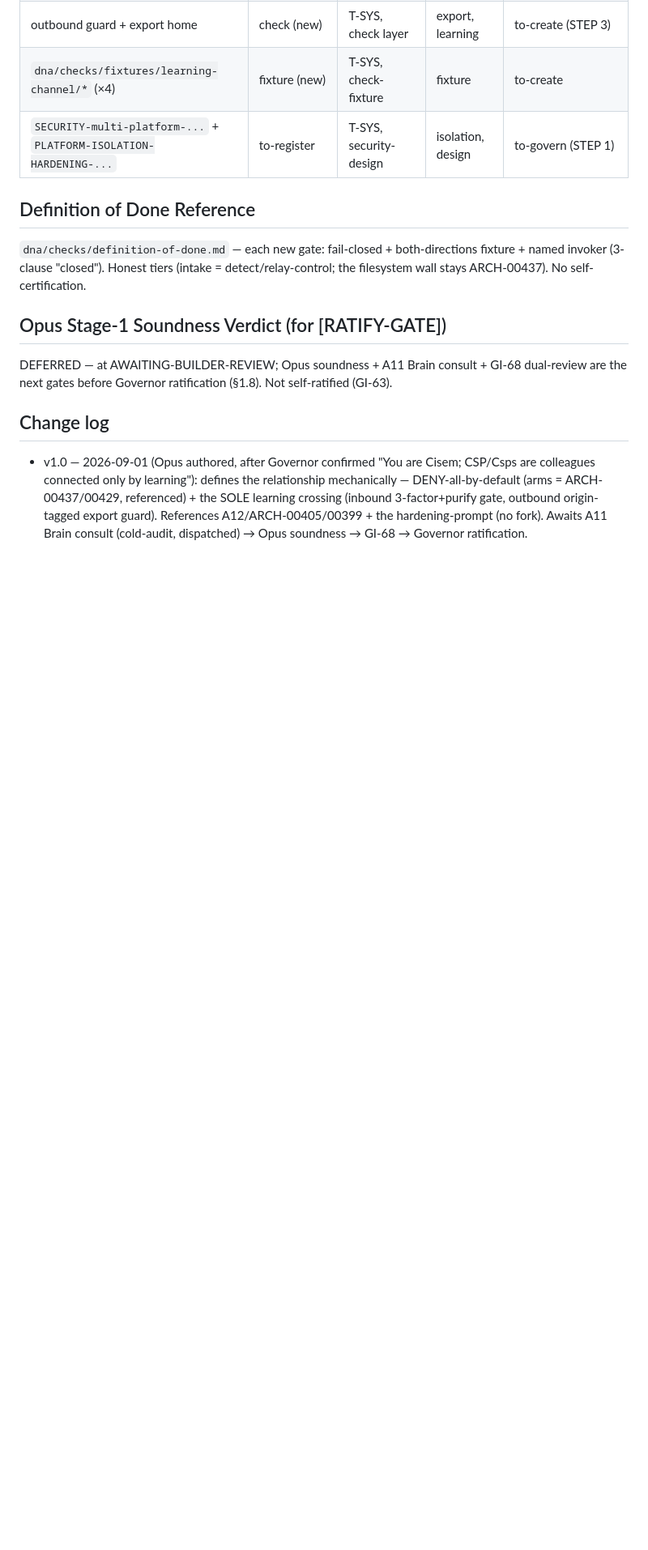
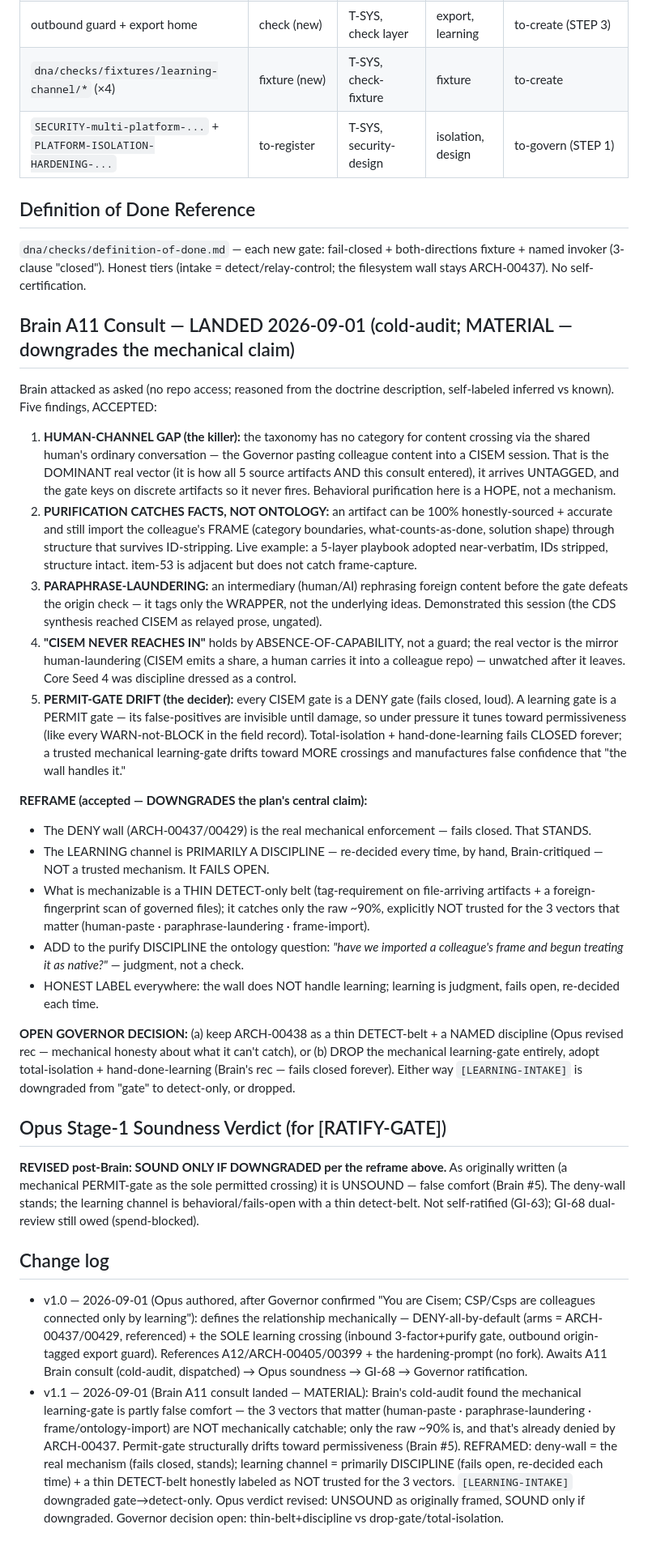
Before and after one commit to CommarkG/Cisem, a Markdown page: dna/planning/CISEM-ARCH-00438-colleague-platform-relationship-learning-channel.md, the part around one of its changes. Shown at 81% size. Rendered like a GitHub page; blank space fills up the shorter version.

Commit message:
ARCH-00438 v1.1: Brain A11 consult landed (MATERIAL) — mechanical learning-gate downgraded
Brain cold-audit found the central claim is false comfort: the 3 vectors that
matter (Governor-paste-as-conversation, paraphrase-laundering, frame/ontology-import
surviving purification) are NOT mechanically catchable; only the raw ~90% is, already
denied by ARCH-00437. Permit-gate structurally drifts toward permissiveness (#5).
REFRAMED: deny-wall = the real mechanism (fails closed, stands); learning = DISCIPLINE
(fails open, re-decided each time) + a thin detect-only tripwire honestly labeled as
NOT trusted for the 3 vectors. [LEARNING-INTAKE] downgraded gate->detect-only. Opus
verdict: UNSOUND as originally framed. Consensus-with-Brain in progress before Governor
ratification (GI-65 order). Not self-ratified (GI-63).

Co-Authored-By: Claude Opus 4.8 <noreply@anthropic.com>

```diff
--- a/dna/planning/CISEM-ARCH-00438-colleague-platform-relationship-learning-channel.md
+++ b/dna/planning/CISEM-ARCH-00438-colleague-platform-relationship-learning-channel.md
@@ -95,8 +95,26 @@ Existing-First stated (deny-arms + intake + hardening-prompt referenced, no fork
 ## Definition of Done Reference
 `dna/checks/definition-of-done.md` — each new gate: fail-closed + both-directions fixture + named invoker (3-clause "closed"). Honest tiers (intake = detect/relay-control; the filesystem wall stays ARCH-00437). No self-certification.
 
+## Brain A11 Consult — LANDED 2026-09-01 (cold-audit; MATERIAL — downgrades the mechanical claim)
+Brain attacked as asked (no repo access; reasoned from the doctrine description, self-labeled inferred vs known). Five findings, ACCEPTED:
+1. **HUMAN-CHANNEL GAP (the killer):** the taxonomy has no category for content crossing via the shared human's ordinary conversation — the Governor pasting colleague content into a CISEM session. That is the DOMINANT real vector (it is how all 5 source artifacts AND this consult entered), it arrives UNTAGGED, and the gate keys on discrete artifacts so it never fires. Behavioral purification here is a HOPE, not a mechanism.
+2. **PURIFICATION CATCHES FACTS, NOT ONTOLOGY:** an artifact can be 100% honestly-sourced + accurate and still import the colleague's FRAME (category boundaries, what-counts-as-done, solution shape) through structure that survives ID-stripping. Live example: a 5-layer playbook adopted near-verbatim, IDs stripped, structure intact. item-53 is adjacent but does not catch frame-capture.
+3. **PARAPHRASE-LAUNDERING:** an intermediary (human/AI) rephrasing foreign content before the gate defeats the origin check — it tags only the WRAPPER, not the underlying ideas. Demonstrated this session (the CDS synthesis reached CISEM as relayed prose, ungated).
+4. **"CISEM NEVER REACHES IN"** holds by ABSENCE-OF-CAPABILITY, not a guard; the real vector is the mirror human-laundering (CISEM emits a share, a human carries it into a colleague repo) — unwatched after it leaves. Core Seed 4 was discipline dressed as a control.
+5. **PERMIT-GATE DRIFT (the decider):** every CISEM gate is a DENY gate (fails closed, loud). A learning gate is a PERMIT gate — its false-positives are invisible until damage, so under pressure it tunes toward permissiveness (like every WARN-not-BLOCK in the field record). Total-isolation + hand-done-learning fails CLOSED forever; a trusted mechanical learning-gate drifts toward MORE crossings and manufactures false confidence that "the wall handles it."
+
+**REFRAME (accepted — DOWNGRADES the plan's central claim):**
+- The DENY wall (ARCH-00437/00429) is the real mechanical enforcement — fails closed. That STANDS.
+- The LEARNING channel is PRIMARILY A DISCIPLINE — re-decided every time, by hand, Brain-critiqued — NOT a trusted mechanism. It FAILS OPEN.
+- What is mechanizable is a THIN DETECT-only belt (tag-requirement on file-arriving artifacts + a foreign-fingerprint scan of governed files); it catches only the raw ~90%, explicitly NOT trusted for the 3 vectors that matter (human-paste · paraphrase-laundering · frame-import).
+- ADD to the purify DISCIPLINE the ontology question: *"have we imported a colleague's frame and begun treating it as native?"* — judgment, not a check.
+- HONEST LABEL everywhere: the wall does NOT handle learning; learning is judgment, fails open, re-decided each time.
+
+**OPEN GOVERNOR DECISION:** (a) keep ARCH-00438 as a thin DETECT-belt + a NAMED discipline (Opus revised rec — mechanical honesty about what it can't catch), or (b) DROP the mechanical learning-gate entirely, adopt total-isolation + hand-done-learning (Brain's rec — fails closed forever). Either way `[LEARNING-INTAKE]` is downgraded from "gate" to detect-only, or dropped.
+
 ## Opus Stage-1 Soundness Verdict (for [RATIFY-GATE])
-DEFERRED — at AWAITING-BUILDER-REVIEW; Opus soundness + A11 Brain consult + GI-68 dual-review are the next gates before Governor ratification (§1.8). Not self-ratified (GI-63).
+**REVISED post-Brain: SOUND ONLY IF DOWNGRADED per the reframe above.** As originally written (a mechanical PERMIT-gate as the sole permitted crossing) it is UNSOUND — false comfort (Brain #5). The deny-wall stands; the learning channel is behavioral/fails-open with a thin detect-belt. Not self-ratified (GI-63); GI-68 dual-review still owed (spend-blocked).
 
 ## Change log
 - v1.0 — 2026-09-01 (Opus authored, after Governor confirmed "You are Cisem; CSP/Csps are colleagues connected only by learning"): defines the relationship mechanically — DENY-all-by-default (arms = ARCH-00437/00429, referenced) + the SOLE learning crossing (inbound 3-factor+purify gate, outbound origin-tagged export guard). References A12/ARCH-00405/00399 + the hardening-prompt (no fork). Awaits A11 Brain consult (cold-audit, dispatched) → Opus soundness → GI-68 → Governor ratification.
+- v1.1 — 2026-09-01 (Brain A11 consult landed — MATERIAL): Brain's cold-audit found the mechanical learning-gate is partly false comfort — the 3 vectors that matter (human-paste · paraphrase-laundering · frame/ontology-import) are NOT mechanically catchable; only the raw ~90% is, and that's already denied by ARCH-00437. Permit-gate structurally drifts toward permissiveness (Brain #5). REFRAMED: deny-wall = the real mechanism (fails closed, stands); learning channel = primarily DISCIPLINE (fails open, re-decided each time) + a thin DETECT-belt honestly labeled as NOT trusted for the 3 vectors. `[LEARNING-INTAKE]` downgraded gate→detect-only. Opus verdict revised: UNSOUND as originally framed, SOUND only if downgraded. Governor decision open: thin-belt+discipline vs drop-gate/total-isolation.
```
Also changed, not shown: other parts of dna/planning/CISEM-ARCH-00438-colleague-platform-relationship-learning-channel.md (+1 -1 lines).
